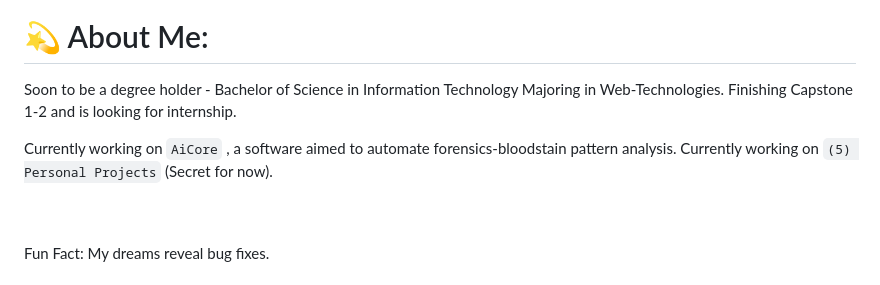
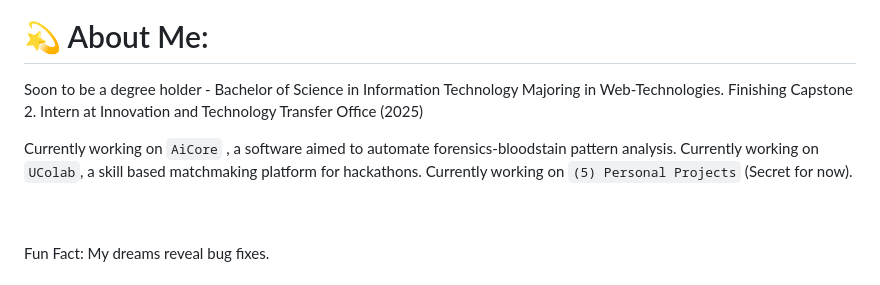
Before and after one commit to HansongProgramming/HansongProgramming, a Markdown page: README.md, the part around the change. GitHub-like rendering.

```diff
--- a/README.md
+++ b/README.md
@@ -3,10 +3,11 @@
 
 # 💫 About Me:
 Soon to be a degree holder - Bachelor of Science in Information Technology Majoring in Web-Technologies.
-Finishing Capstone 1-2 and is looking for internship.
+Finishing Capstone 2. Intern at Innovation and Technology Transfer Office (2025)
 
 
 Currently working on `AiCore` , a software aimed to automate forensics-bloodstain pattern analysis.
+Currently working on `UColab`, a skill based matchmaking platform for hackathons.
 Currently working on `(5) Personal Projects` (Secret for now).
 
 <br><br>Fun Fact: My dreams reveal bug fixes.
```
